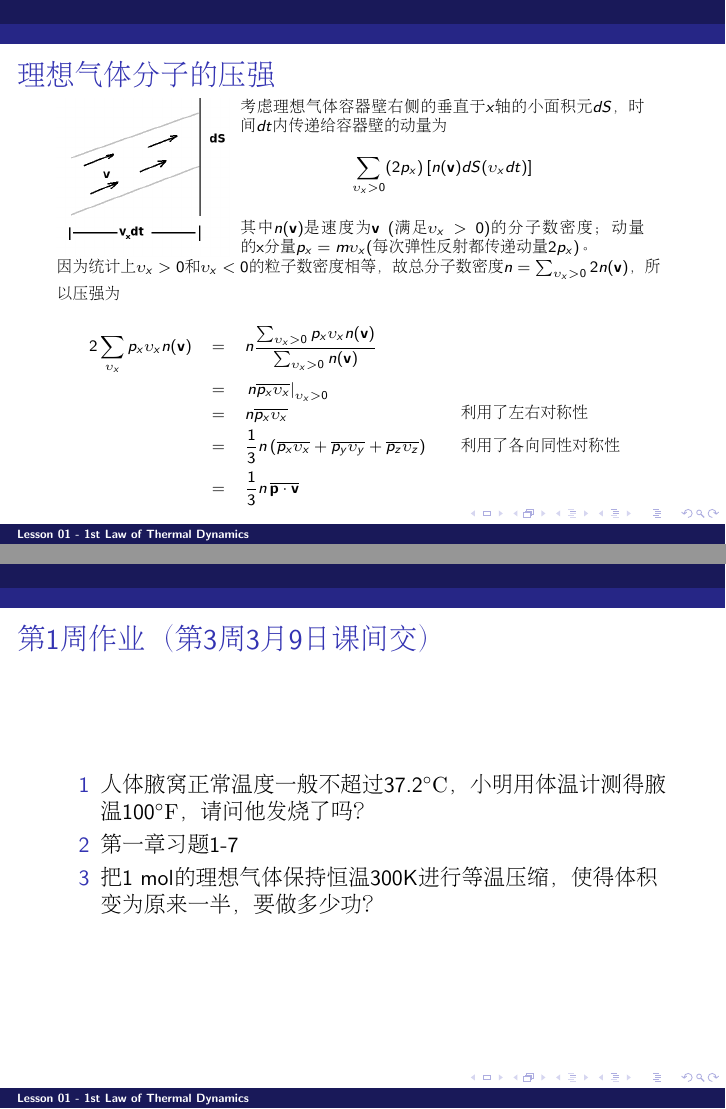
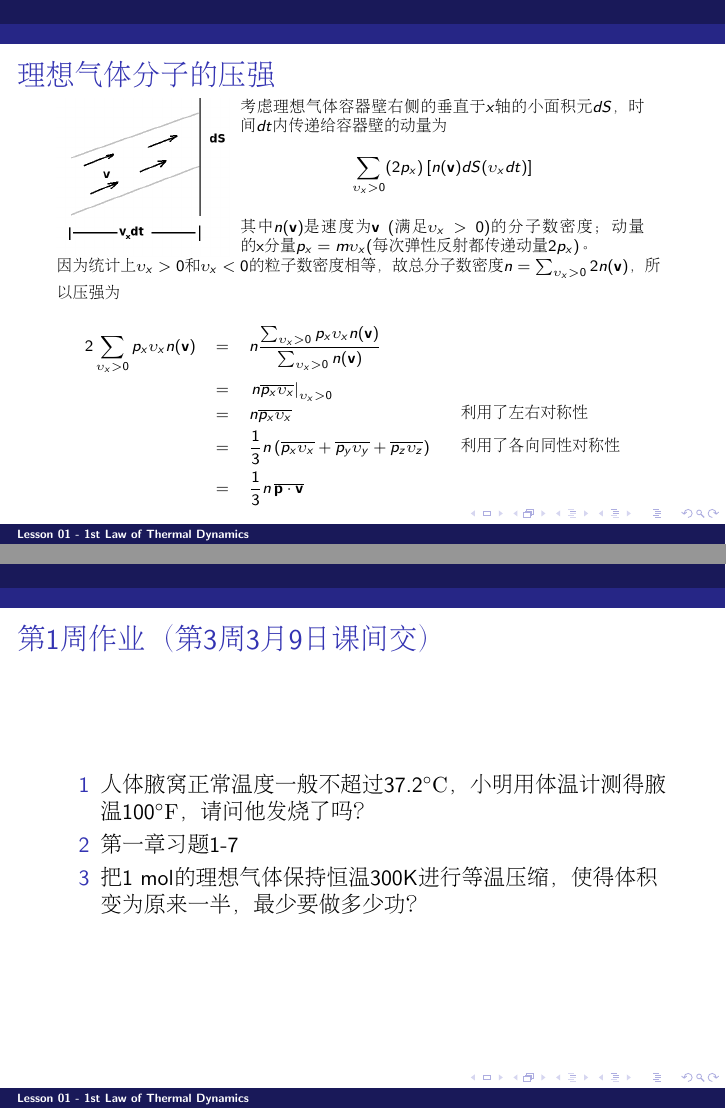
Before and after one commit to zqhuang/SYSU_TD, LaTeX slides (tex/Lecture01_Temperature.tex): pages 29 and 32 of 32, joined at a grey line. Compiled offline with pdfLaTeX.

Commit message:
update L1

```diff
--- a/tex/Lecture01_Temperature.tex
+++ b/tex/Lecture01_Temperature.tex
@@ -488,7 +488,7 @@ $$\sum_{\upsilon_x>0}(2p_x)\left[n(\vecv) dS (\upsilon_x dt)  \right]$$
 因为统计上$\upsilon_x>0$和$\upsilon_x<0$的粒子数密度相等，故总分子数密度$n = \sum_{\upsilon_x>0} 2n(\vecv)$，所以压强为
 \bmini{0.66}
 \bea
-2\sum_{\upsilon_x}p_x\upsilon_x n(\vecv) &=& n \frac{\sum_{\upsilon_x>0}p_x\upsilon_x n(\vecv)}{\sum_{\upsilon_x>0} n(\vecv)} \newl
+2\sum_{\upsilon_x>0}p_x\upsilon_x n(\vecv) &=& n \frac{\sum_{\upsilon_x>0}p_x\upsilon_x n(\vecv)}{\sum_{\upsilon_x>0} n(\vecv)} \newl
 &=& \left. n \overline{p_x \upsilon_x} \right\vert_{\upsilon_x>0} \newl
 &=& n \overline{p_x \upsilon_x} \newl
 &=& \frac{1}{3}n\left(\overline{p_x \upsilon_x} +  \overline{p_y \upsilon_y} + \overline{p_z \upsilon_z} \right) \newl
@@ -542,7 +542,7 @@ $$p=nkT = \frac{\nu N_A}{V} k T  $$
 \bitem
 \item[1]{人体腋窝正常温度一般不超过37.2$\cdeg$，小明用体温计测得腋温$100\fdeg$，请问他发烧了吗？}
 \item[2]{第一章习题1-7}
-\item[3]{把1 mol的理想气体保持恒温300K进行等温压缩，使得体积变为原来一半，要做多少功？}
+\item[3]{把1 mol的理想气体保持恒温300K进行等温压缩，使得体积变为原来一半，最少要做多少功？}
 \eitem
 
 \ech
```
Also changed, not shown: Lecture01_Temperature.pdf.
